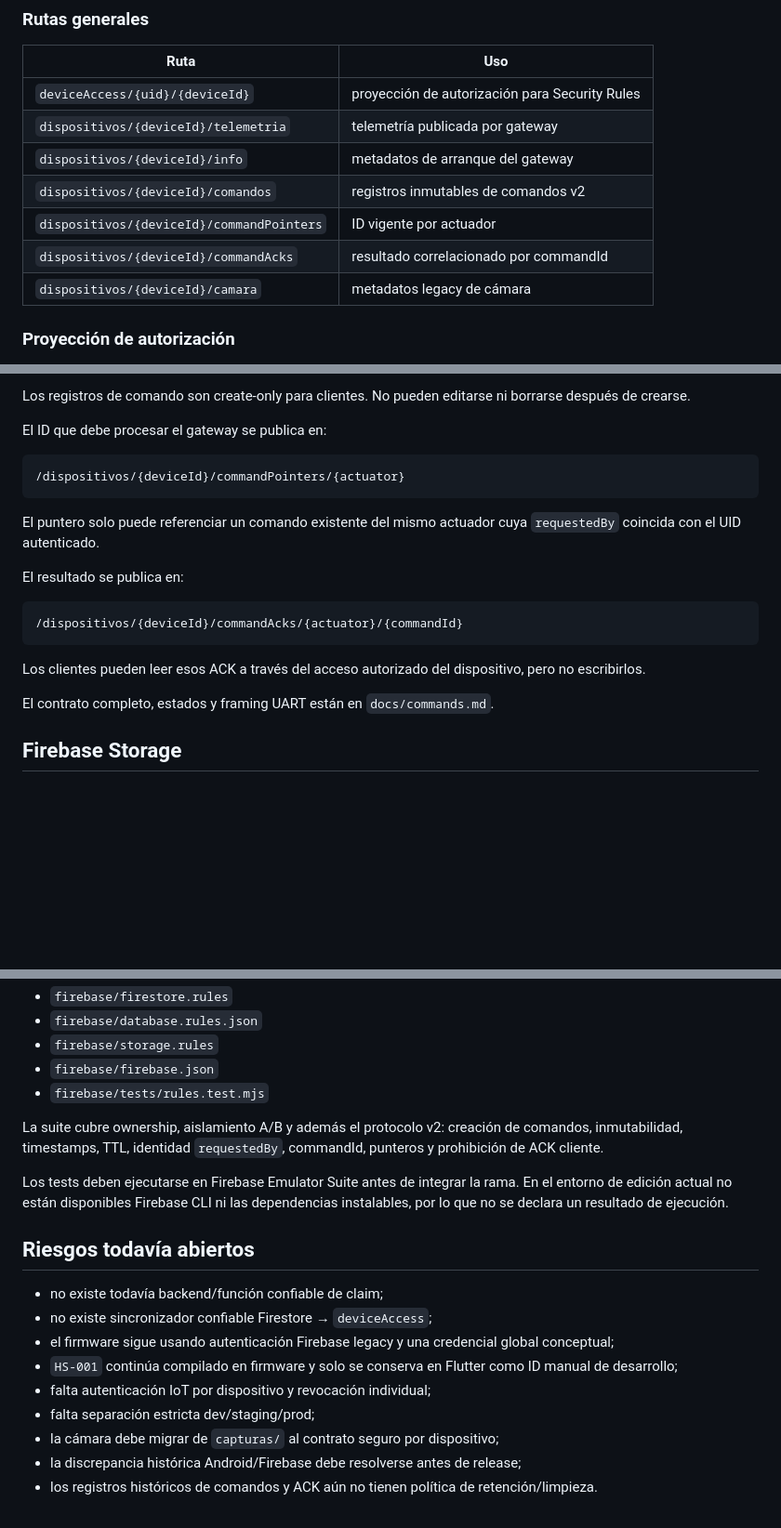
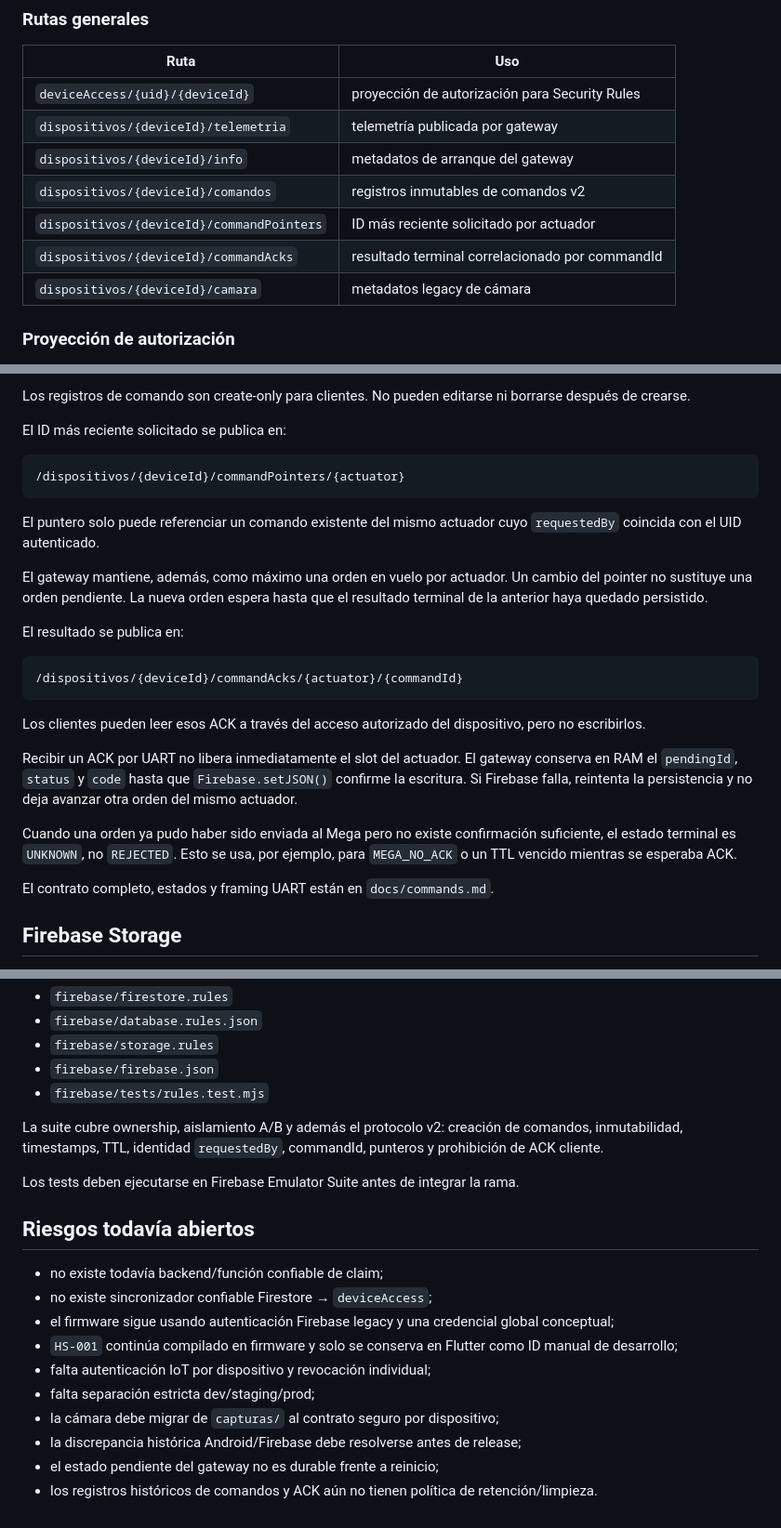
Before and after one commit to ricardochinaski/HydroStack, a Markdown page: docs/firebase.md, 3 parts joined by grey strips. Shown at 93% size. Drawn GitHub-style; blank space fills up the shorter version.

Commit message:
docs: align Firebase contract with terminal ack persistence

````diff
--- a/docs/firebase.md
+++ b/docs/firebase.md
@@ -79,8 +79,8 @@ El claim seguro queda bloqueado hasta incorporar infraestructura confiable de pr
 | `dispositivos/{deviceId}/telemetria` | telemetría publicada por gateway |
 | `dispositivos/{deviceId}/info` | metadatos de arranque del gateway |
 | `dispositivos/{deviceId}/comandos` | registros inmutables de comandos v2 |
-| `dispositivos/{deviceId}/commandPointers` | ID vigente por actuador |
-| `dispositivos/{deviceId}/commandAcks` | resultado correlacionado por commandId |
+| `dispositivos/{deviceId}/commandPointers` | ID más reciente solicitado por actuador |
+| `dispositivos/{deviceId}/commandAcks` | resultado terminal correlacionado por commandId |
 | `dispositivos/{deviceId}/camara` | metadatos legacy de cámara |
 
 ### Proyección de autorización
@@ -124,13 +124,15 @@ Actuadores permitidos:
 
 Los registros de comando son create-only para clientes. No pueden editarse ni borrarse después de crearse.
 
-El ID que debe procesar el gateway se publica en:
+El ID más reciente solicitado se publica en:
 
 ```text
 /dispositivos/{deviceId}/commandPointers/{actuator}
 ```
 
-El puntero solo puede referenciar un comando existente del mismo actuador cuya `requestedBy` coincida con el UID autenticado.
+El puntero solo puede referenciar un comando existente del mismo actuador cuyo `requestedBy` coincida con el UID autenticado.
+
+El gateway mantiene, además, como máximo una orden en vuelo por actuador. Un cambio del pointer no sustituye una orden pendiente. La nueva orden espera hasta que el resultado terminal de la anterior haya quedado persistido.
 
 El resultado se publica en:
 
@@ -139,6 +141,10 @@ El resultado se publica en:
 ```
 
 Los clientes pueden leer esos ACK a través del acceso autorizado del dispositivo, pero no escribirlos.
+
+Recibir un ACK por UART no libera inmediatamente el slot del actuador. El gateway conserva en RAM el `pendingId`, `status` y `code` hasta que `Firebase.setJSON()` confirme la escritura. Si Firebase falla, reintenta la persistencia y no deja avanzar otra orden del mismo actuador.
+
+Cuando una orden ya pudo haber sido enviada al Mega pero no existe confirmación suficiente, el estado terminal es `UNKNOWN`, no `REJECTED`. Esto se usa, por ejemplo, para `MEGA_NO_ACK` o un TTL vencido mientras se esperaba ACK.
 
 El contrato completo, estados y framing UART están en `docs/commands.md`.
 
@@ -164,7 +170,7 @@ Archivos versionados:
 
 La suite cubre ownership, aislamiento A/B y además el protocolo v2: creación de comandos, inmutabilidad, timestamps, TTL, identidad `requestedBy`, commandId, punteros y prohibición de ACK cliente.
 
-Los tests deben ejecutarse en Firebase Emulator Suite antes de integrar la rama. En el entorno de edición actual no están disponibles Firebase CLI ni las dependencias instalables, por lo que no se declara un resultado de ejecución.
+Los tests deben ejecutarse en Firebase Emulator Suite antes de integrar la rama.
 
 ## Riesgos todavía abiertos
 
@@ -176,4 +182,5 @@ Los tests deben ejecutarse en Firebase Emulator Suite antes de integrar la rama.
 - falta separación estricta dev/staging/prod;
 - la cámara debe migrar de `capturas/` al contrato seguro por dispositivo;
 - la discrepancia histórica Android/Firebase debe resolverse antes de release;
+- el estado pendiente del gateway no es durable frente a reinicio;
 - los registros históricos de comandos y ACK aún no tienen política de retención/limpieza.
````
